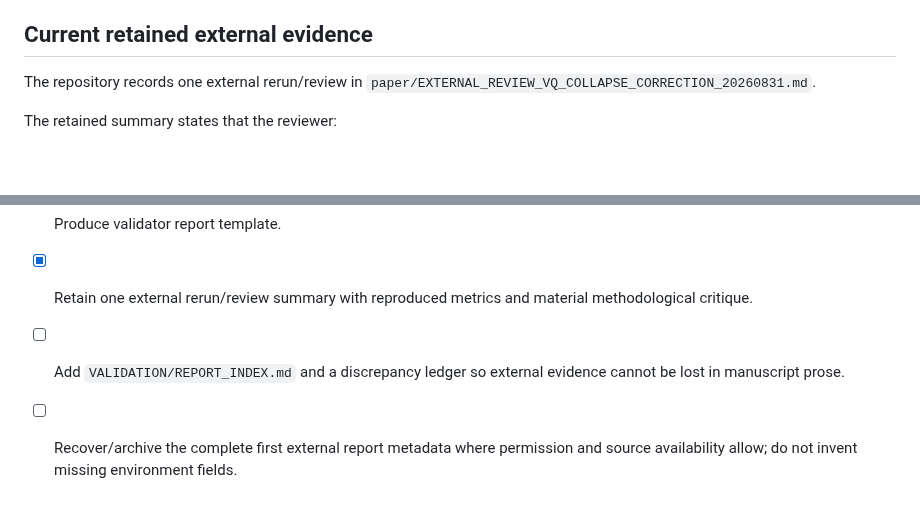
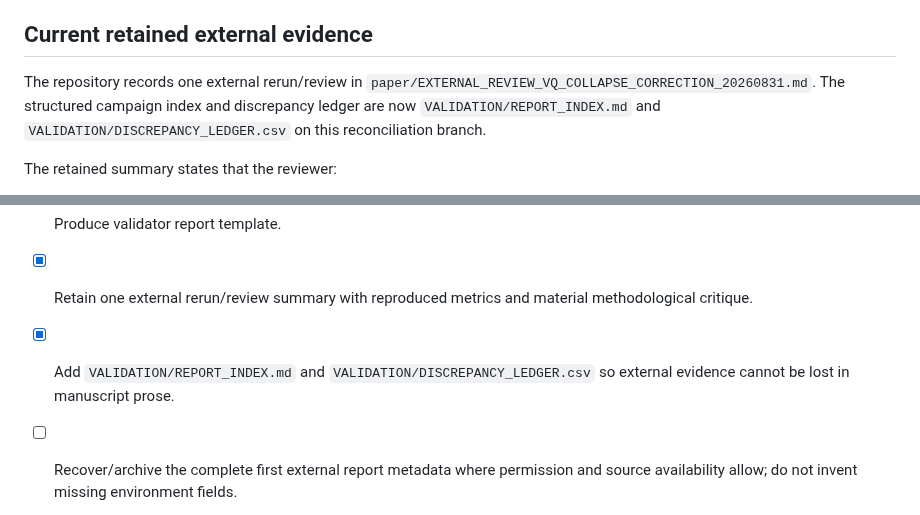
Before and after one commit to vertex-studyAI/LAM-JEPA, a Markdown page: VALIDATION/INDEPENDENT_VALIDATION_CAMPAIGN_20260830.md, 2 parts joined by grey strips. Rendered like a GitHub page; blank space fills up the shorter version.

Commit message:
research: mark validation index and discrepancy ledger complete

```diff
--- a/VALIDATION/INDEPENDENT_VALIDATION_CAMPAIGN_20260830.md
+++ b/VALIDATION/INDEPENDENT_VALIDATION_CAMPAIGN_20260830.md
@@ -51,7 +51,7 @@ An external reviewer subsequently reran the frozen protocol, reproduced the reta
 
 ## Current retained external evidence
 
-The repository records one external rerun/review in `paper/EXTERNAL_REVIEW_VQ_COLLAPSE_CORRECTION_20260831.md`.
+The repository records one external rerun/review in `paper/EXTERNAL_REVIEW_VQ_COLLAPSE_CORRECTION_20260831.md`. The structured campaign index and discrepancy ledger are now `VALIDATION/REPORT_INDEX.md` and `VALIDATION/DISCREPANCY_LEDGER.csv` on this reconciliation branch.
 
 The retained summary states that the reviewer:
 
@@ -82,7 +82,7 @@ Stronger wording such as **multiple independent reproductions**, **broad externa
 - [x] Freeze an exact public scientific revision for reproducibility work.
 - [x] Produce validator report template.
 - [x] Retain one external rerun/review summary with reproduced metrics and material methodological critique.
-- [ ] Add `VALIDATION/REPORT_INDEX.md` and a discrepancy ledger so external evidence cannot be lost in manuscript prose.
+- [x] Add `VALIDATION/REPORT_INDEX.md` and `VALIDATION/DISCREPANCY_LEDGER.csv` so external evidence cannot be lost in manuscript prose.
 - [ ] Recover/archive the complete first external report metadata where permission and source availability allow; do not invent missing environment fields.
 - [ ] Obtain a **second** independent frozen-protocol rerun/review.
 - [ ] Obtain a **third** independent frozen-protocol rerun/review.
```
